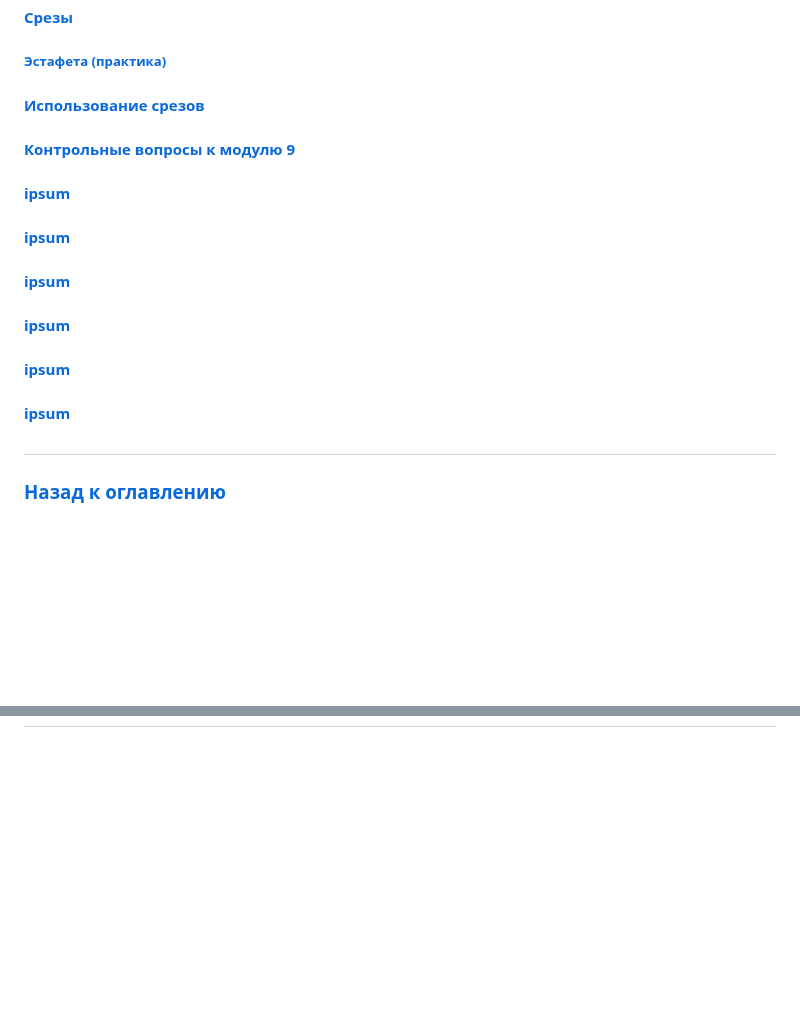
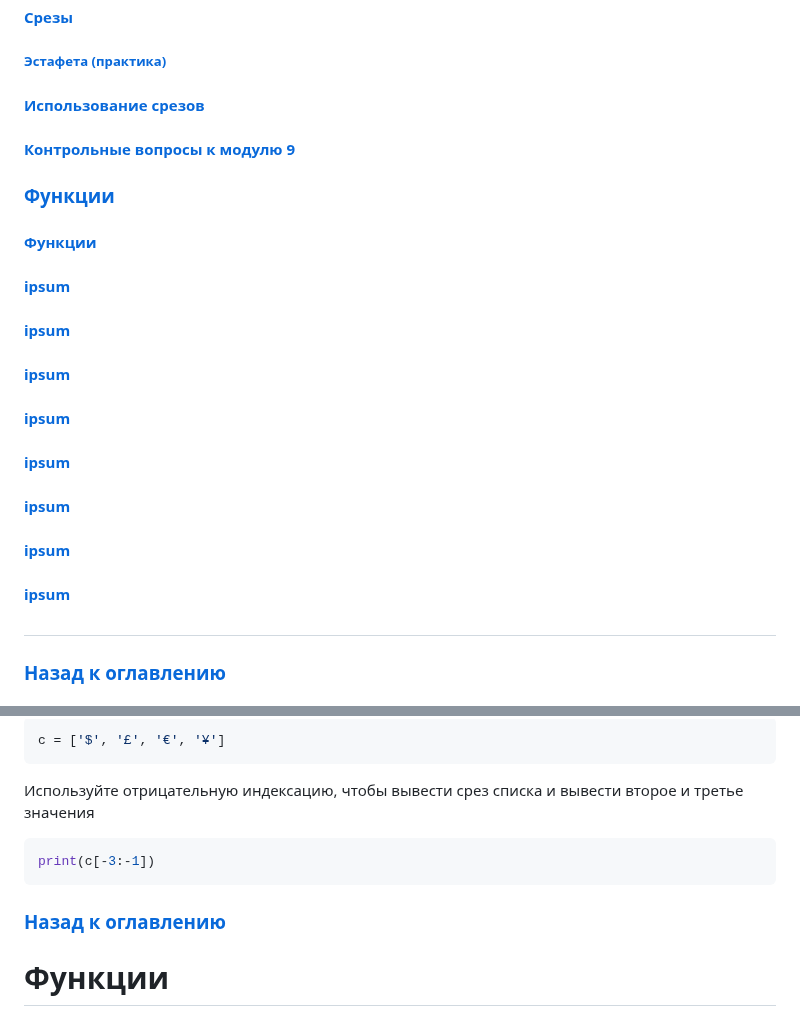
Before and after one commit to ali-adm/courses, a Markdown page: DataScience/DProg (VS Code).md, 2 parts joined by grey strips. Drawn GitHub-style; blank space fills up the shorter version.

````diff
--- a/DataScience/DProg (VS Code).md
+++ b/DataScience/DProg (VS Code).md
@@ -55,17 +55,22 @@
 ##### [Эстафета (практика)](#Relay)
 #### [Использование срезов](#slices_use)
 #### [Контрольные вопросы к модулю 9](#exam9)
+### [Функции](#funtc)
+#### [Функции](#tunction)
 #### [ipsum](#lorem)
 #### [ipsum](#lorem)
 #### [ipsum](#lorem)
 #### [ipsum](#lorem)
 #### [ipsum](#lorem)
 #### [ipsum](#lorem)
+#### [ipsum](#lorem)
+#### [ipsum](#lorem)
 
 
 
 <a id=""></a>
-##
+#
+
 
 
 
@@ -3291,0 +3370,16 @@ print(vehicle)
+10.
+```py
+c = ['$', '£', '€', '¥']
+```
+Используйте отрицательную индексацию, чтобы вывести срез списка и вывести второе и третье значения
+```py
+print(c[-3:-1])
+```
+
+### [Назад к оглавлению](#back)
+
+
+<a id="funtc"></a>
+# Функции
+
+
````
Also changed, not shown: other parts of DataScience/DProg (VS Code).md (+75 -0 lines).
